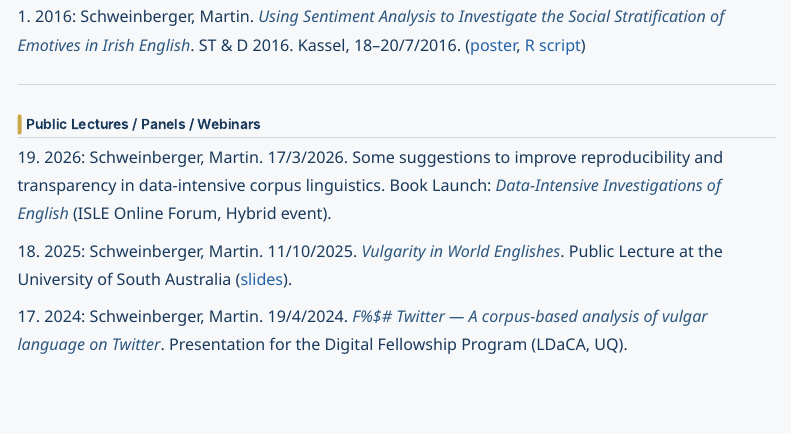
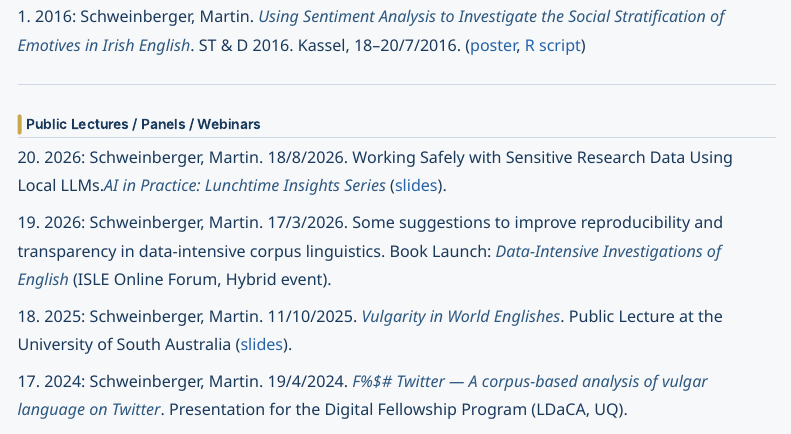
Before and after one commit to MartinSchweinberger/MartinSchweinberger.github.io, a Quarto document (presentations.qmd): the page in a window 1100 px wide, from 4770 px down. Rendered offline with R 4.5, knitr and Pandoc in place of Quarto, with nearby package versions; menus at the side of the page are left out.

Commit message:
update ai in practice

```diff
--- a/presentations.qmd
+++ b/presentations.qmd
@@ -166,6 +166,8 @@ title: ""
 
 ## Public Lectures / Panels / Webinars
 
+20\. 2026: Schweinberger, Martin. 18/8/2026. Working Safely with Sensitive Research Data Using Local LLMs.*AI in Practice: Lunchtime Insights Series* ([slides](resources/AI-in-Practice-Presentation-Schweinberger.pptx)).
+
 19\. 2026: Schweinberger, Martin. 17/3/2026. Some suggestions to improve reproducibility and transparency in data-intensive corpus linguistics. Book Launch: *Data-Intensive Investigations of English* (ISLE Online Forum, Hybrid event).
 
 18\. 2025: Schweinberger, Martin. 11/10/2025. *Vulgarity in World Englishes*. Public Lecture at the University of South Australia ([slides](resources/UniSA_Schweinberger_VulgarityAroundTheWorld.pptx)).
```
Also changed, not shown: index.qmd (+1 -1 lines), docs/search.json, 3 other files.
